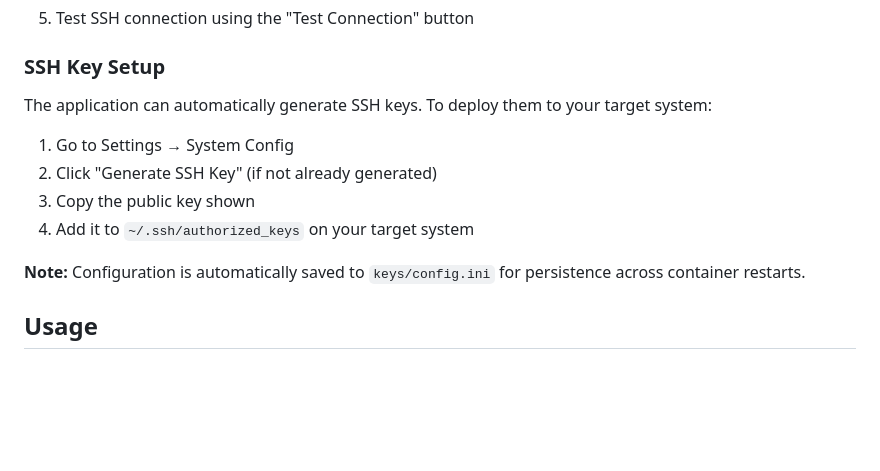
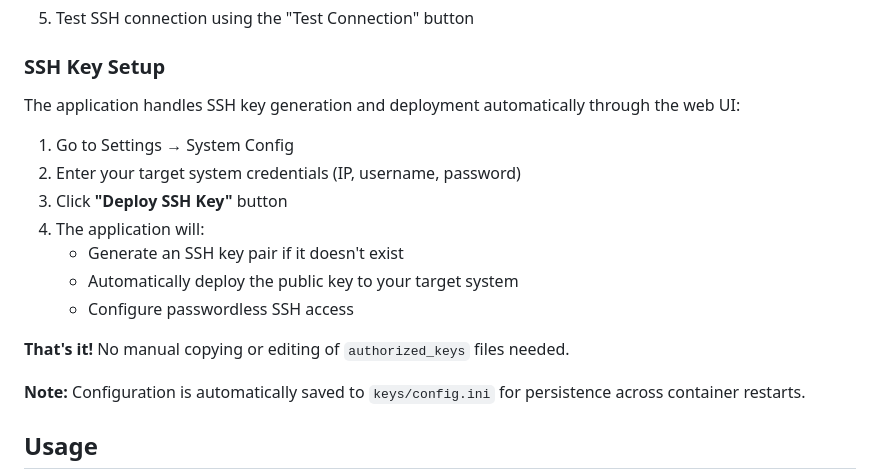
Before and after one commit to Balaurentiu/AI-SSH-Controller, a Markdown page: README.md, the part around the change. Rendered like a GitHub page; blank space fills up the shorter version.

Commit message:
Fix README: SSH key deployment is automated via web UI
- Corrected SSH key setup instructions
- Removed manual copy/paste steps
- Explained automatic deployment through 'Deploy SSH Key' button
- Clarified that no manual authorized_keys editing is needed

```diff
--- a/README.md
+++ b/README.md
@@ -101,11 +101,17 @@ All configuration is done through the **web interface** - no need to manually ed
 
 ### SSH Key Setup
 
-The application can automatically generate SSH keys. To deploy them to your target system:
+The application handles SSH key generation and deployment automatically through the web UI:
+
 1. Go to Settings → System Config
-2. Click "Generate SSH Key" (if not already generated)
-3. Copy the public key shown
-4. Add it to `~/.ssh/authorized_keys` on your target system
+2. Enter your target system credentials (IP, username, password)
+3. Click **"Deploy SSH Key"** button
+4. The application will:
+   - Generate an SSH key pair if it doesn't exist
+   - Automatically deploy the public key to your target system
+   - Configure passwordless SSH access
+
+**That's it!** No manual copying or editing of `authorized_keys` files needed.
 
 **Note:** Configuration is automatically saved to `keys/config.ini` for persistence across container restarts.
 
```
